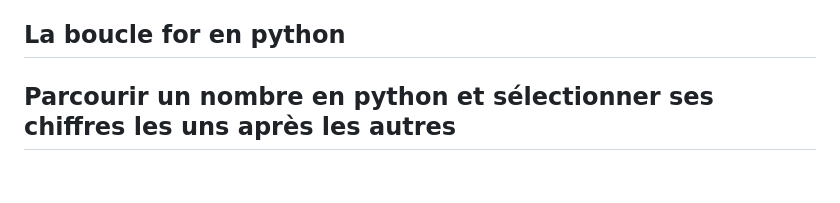
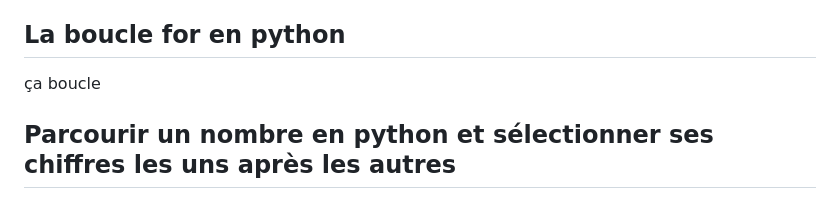
Before and after one commit to OC-informatique/python-markdown-theme-global, a Markdown page: Markdown-Python.md, the part around the change. Rendered like a GitHub page; blank space fills up the shorter version.

```diff
--- a/Markdown-Python.md
+++ b/Markdown-Python.md
@@ -30,7 +30,7 @@ En Python, une liste est une structure de données qui permet de stocker **plusi
 En Python, la boucle `while` permet de répéter un bloc d’instructions **tant qu’une condition est vraie**. Avant chaque itération, Python évalue la condition : si elle est vraie (`True`), le code à l’intérieur de la boucle s’exécute ; si elle devient fausse (`False`), la boucle s’arrête. Il est donc essentiel que la  boucle s’arrête. Il est donc essentiel que la condition évolue au cours du temps, sinon on risque de créer une **boucle infinie**. La boucle `while` est souvent utilisée lorsqu’on ne connaît pas à l’avance le nombre de répétitions nécessaires. On peut aussi contrôler son déroulement avec les mots-clés `break` (pour arrêter la boucle) et `continue` (pour passer directement à l’itération suivante).
 
 ## La boucle for en python
-
+ça boucle
 ## Parcourir un nombre en python et sélectionner ses chiffres les uns après les autres
 
 ## Convertie un nombre en binaire et ôter les 2 premiers caractères de la chaîne
```
